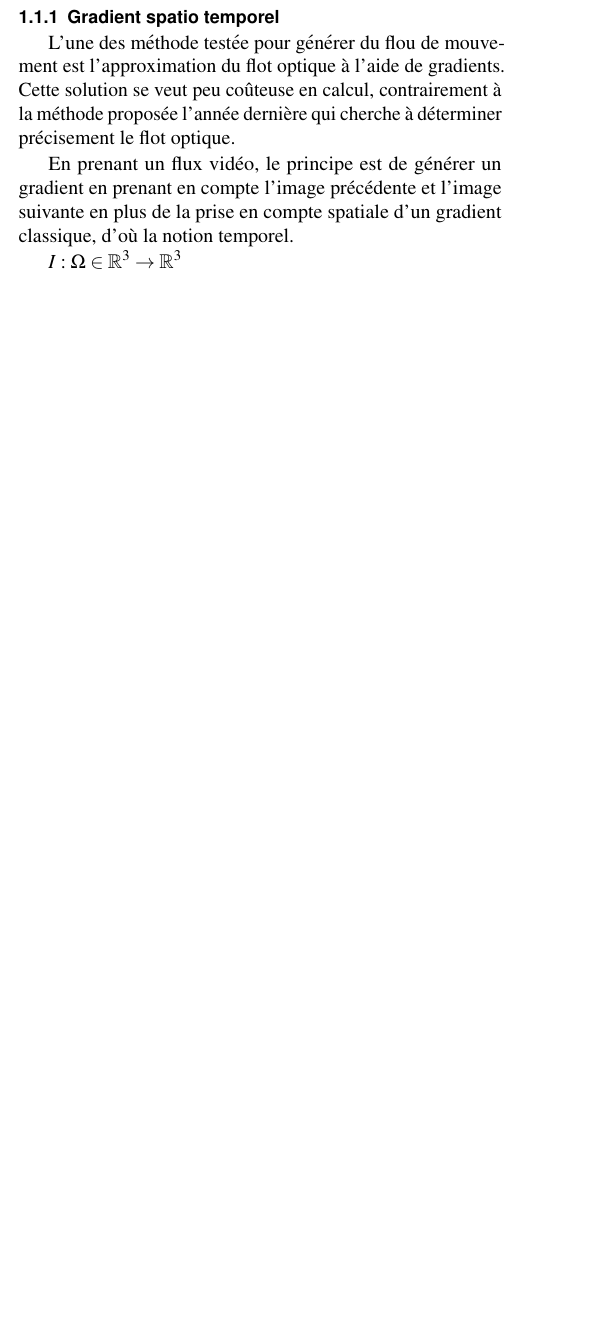
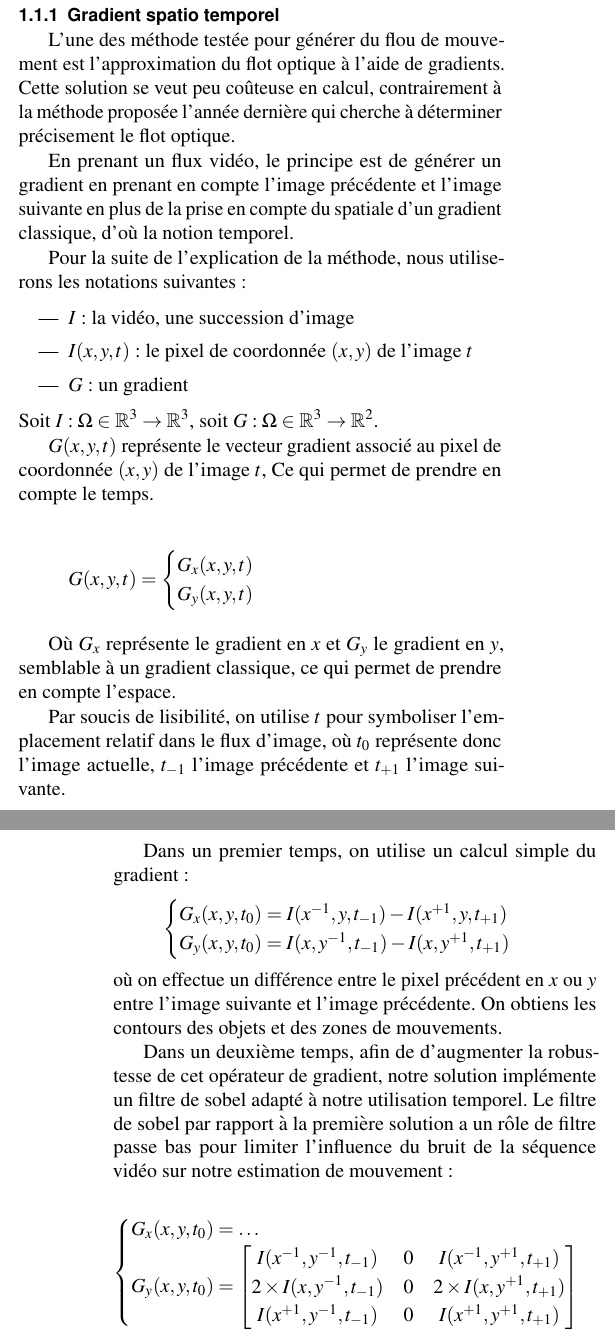
Before and after one commit to pouloup/HFR_LFR, a LaTeX document (Papier/article_3.tex): part of one column of page 2 of 5 before the commit and two parts of the columns of pages 2 and 3 of 5 after it, the two joined at a grey line, cut so that both start at the same text, the shorter picture padded with empty space. Compiled offline with pdfLaTeX.

Commit message:
Détail du gradient st

```diff
--- a/Papier/article_3.tex
+++ b/Papier/article_3.tex
@@ -167,10 +167,67 @@ Cette solution se veut peu coûteuse en calcul, contrairement à la méthode pro
 cherche à déterminer précisement le flot optique.
 
 En prenant un flux vidéo, le principe est de générer un gradient en prenant en compte l'image précédente et
-l'image suivante en plus de la prise en compte spatiale d'un gradient classique, d'où la notion temporel.
+l'image suivante en plus de la prise en compte du spatiale d'un gradient classique, d'où la notion temporel.
 
-$ I : \Omega \in \mathbb{R}^{3} \to \mathbb{R}^{3} $
+Pour la suite de l'explication de la méthode, nous utiliserons les notations suivantes~:
+\begin{itemize}
+    \item $I$ : la vidéo, une succession d'image
+    \item $I(x, y, t)$ : le pixel de coordonnée $(x, y)$ de l'image $t$
+    \item $G$ : un gradient
+\end{itemize}
+Soit $ I : \Omega \in \mathbb{R}^{3} \to \mathbb{R}^{3} $,
+soit $ G : \Omega \in \mathbb{R}^{3} \to \mathbb{R}^{2} $.
 
+$G(x, y, t)$ représente le vecteur gradient associé au pixel de coordonnée $(x, y)$ de l'image $t$,
+Ce qui permet de prendre en compte le temps.
+% Temporel
 
+\[G(x,y,t) =
+    \begin{cases}
+        G_{x}(x,y,t) \\
+        G_{y}(x,y,t)
+    \end{cases}
+\]
 
+Où $G_{x}$ représente le gradient en $x$ et $G_{y}$ le gradient en $y$, semblable à un gradient classique,
+ce qui permet de prendre en compte l'espace.
 
+Par soucis de lisibilité, on utilise $t$ pour symboliser l'emplacement relatif dans le flux d'image, où $t_{0}$ représente donc
+l'image actuelle, $t_{-1}$ l'image précédente et $t_{+1}$ l'image suivante.
+
+Dans un premier temps, on utilise un calcul simple du gradient~:
+\[
+    \begin{cases}
+        G_{x}(x,y,t_{0}) = I(x^{-1}, y, t_{-1}) - I(x^{+1}, y, t_{+1}) \\
+        G_{y}(x,y,t_{0}) = I(x, y^{-1}, t_{-1}) - I(x, y^{+1}, t_{+1}) \\
+    \end{cases}
+\]
+où on effectue un différence entre le pixel précédent en $x$ ou $y$ entre l'image suivante et l'image
+précédente. On obtiens les contours des objets et des zones de mouvements.
+% TODO: images démo ?
+
+Dans un deuxième temps, afin de d'augmenter la robustesse de cet opérateur de gradient,
+notre solution implémente un filtre de sobel adapté à notre utilisation temporel.
+Le filtre de sobel par rapport à la première solution a un rôle de filtre passe bas pour limiter
+l'influence du bruit de la séquence vidéo sur notre estimation de mouvement~:
+
+\[
+    %\begin{bmatrix}
+    %    -1 & 0 & 1 \\
+    %    -2 & 0 & 2 \\
+    %    -1 & 0 & 1
+    %\end{bmatrix}
+    \begin{cases}
+        G_{x}(x,y,t_{0}) = \ldots \\
+        %\begin{bmatrix}
+        %    I(x^{-1}, y^{-1}, t_{-1}) & 0 & I(x^{-1}, y^{+1}, t_{+1}) \\
+        %    0 & 0 & 0 \\
+        %    I(x^{+1}, y^{-1}, t_{-1}) & 0 & I(x^{+1}, y^{+1}, t_{+1}) \\
+        %\end{bmatrix} \\
+        G_{y}(x,y,t_{0}) =
+        \begin{bmatrix}
+            I(x^{-1}, y^{-1}, t_{-1}) & 0 & I(x^{-1}, y^{+1}, t_{+1}) \\
+            2 \times I(x,      y^{-1}, t_{-1}) & 0 & 2 \times I(x,      y^{+1}, t_{+1}) \\
+            I(x^{+1}, y^{-1}, t_{-1}) & 0 & I(x^{+1}, y^{+1}, t_{+1}) \\
+        \end{bmatrix}
+    \end{cases}
```
Also changed, not shown: Papier/article_3.tex (12 more changed lines).
